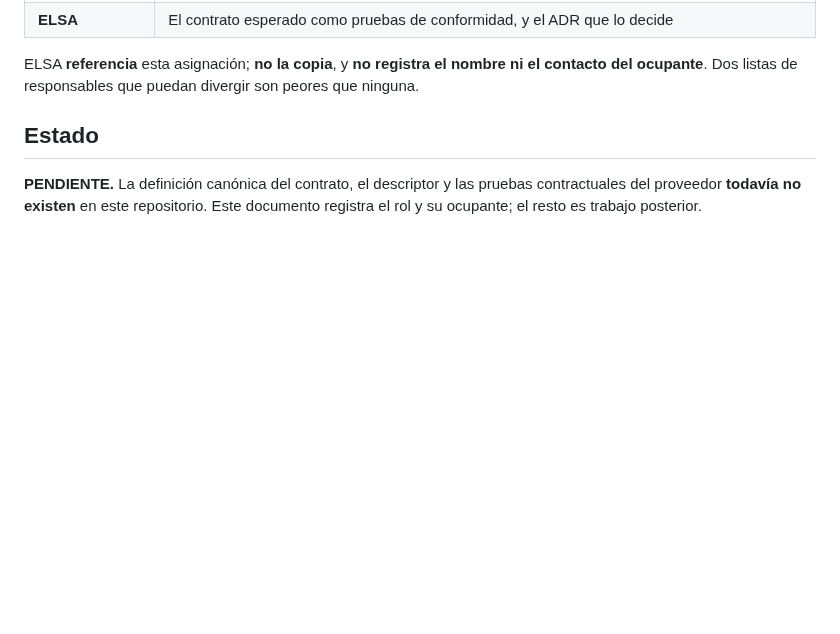
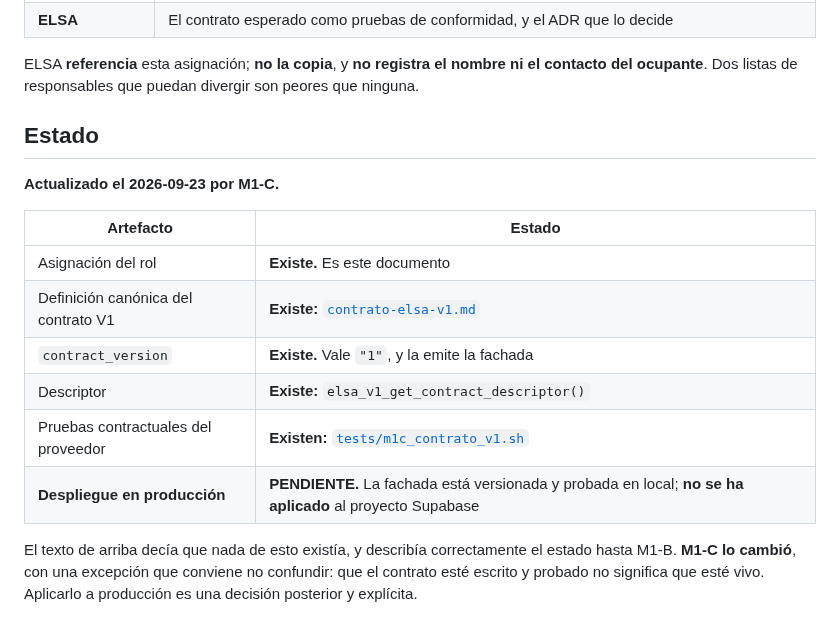
Before and after one commit to VallejoOsorio2026/papelsa-asistente-materiales, a Markdown page: docs/contrato-elsa.md, the part around the change. GitHub-like rendering; blank space fills up the shorter version.

```diff
--- a/docs/contrato-elsa.md
+++ b/docs/contrato-elsa.md
@@ -96,6 +96,18 @@ son peores que ninguna.
 
 ## Estado
 
-**PENDIENTE.** La definición canónica del contrato, el descriptor y las pruebas
-contractuales del proveedor **todavía no existen** en este repositorio. Este
-documento registra el rol y su ocupante; el resto es trabajo posterior.
+**Actualizado el 2026-09-23 por M1-C.**
+
+| Artefacto | Estado |
+|---|---|
+| Asignación del rol | **Existe.** Es este documento |
+| Definición canónica del contrato V1 | **Existe:** [`contrato-elsa-v1.md`](contrato-elsa-v1.md) |
+| `contract_version` | **Existe.** Vale `"1"`, y la emite la fachada |
+| Descriptor | **Existe:** `elsa_v1_get_contract_descriptor()` |
+| Pruebas contractuales del proveedor | **Existen:** [`tests/m1c_contrato_v1.sh`](../tests/m1c_contrato_v1.sh) |
+| **Despliegue en producción** | **PENDIENTE.** La fachada está versionada y probada en local; **no se ha aplicado** al proyecto Supabase |
+
+El texto de arriba decía que nada de esto existía, y describía correctamente el
+estado hasta M1-B. **M1-C lo cambió**, con una excepción que conviene no
+confundir: que el contrato esté escrito y probado no significa que esté vivo.
+Aplicarlo a producción es una decisión posterior y explícita.
```
Also changed, not shown: docs/contrato-elsa-v1.md (added, +304 -0 lines).
